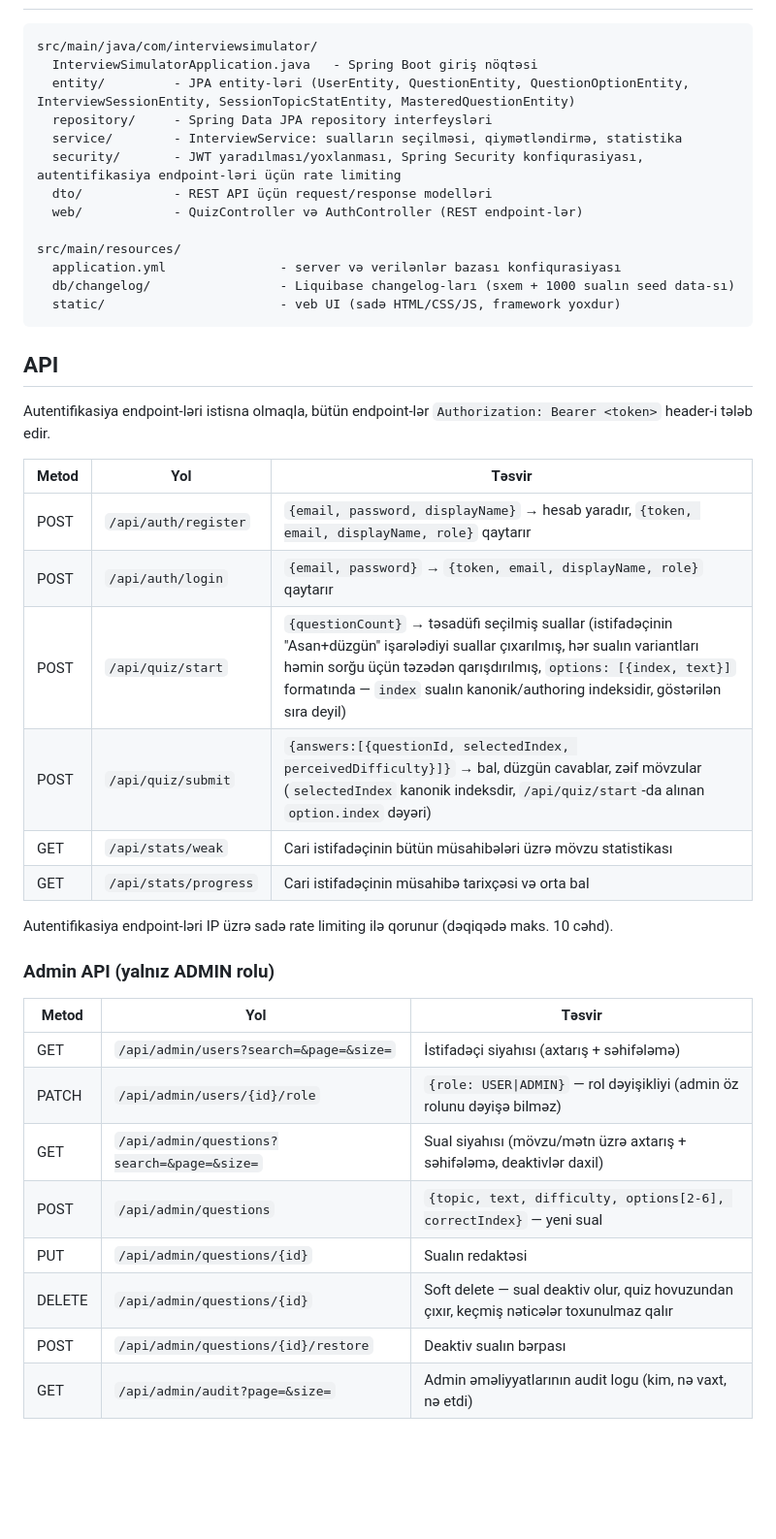
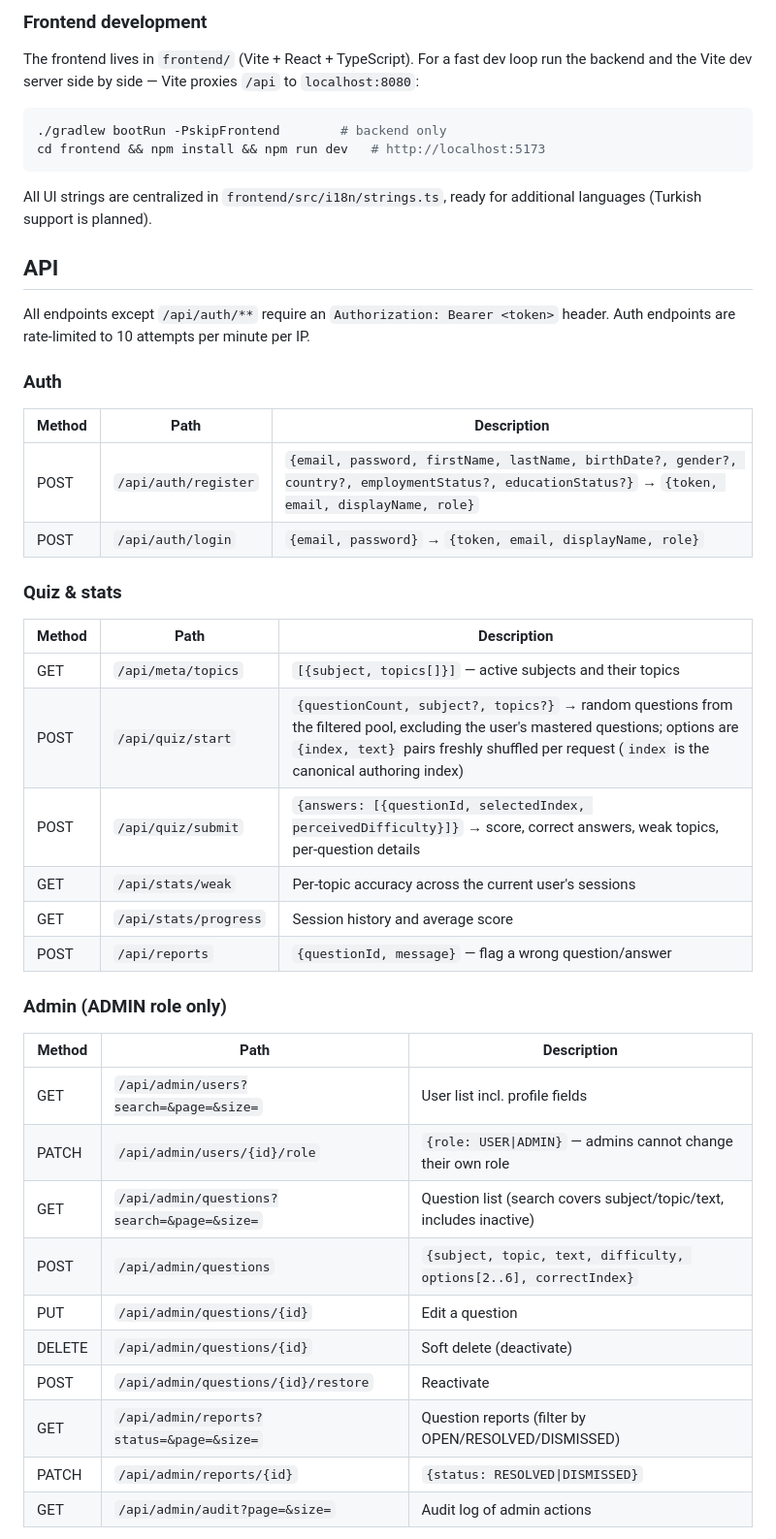
Before and after one commit to samir-aghayev/Java-interview-simulator, a Markdown page: README.md, the part around one of its changes. Shown at 97% size. Drawn GitHub-style; blank space fills up the shorter version.

````diff
--- a/README.md
+++ b/README.md
@@ -46,45 +72,52 @@ Java texniki müsahibəsini brauzerdə simulyasiya edən veb tətbiq.
 
+### Frontend development
+
+The frontend lives in `frontend/` (Vite + React + TypeScript). For a fast dev loop run the
+backend and the Vite dev server side by side — Vite proxies `/api` to `localhost:8080`:
+
+```bash
+./gradlew bootRun -PskipFrontend        # backend only
+cd frontend && npm install && npm run dev   # http://localhost:5173
 ```
-src/main/java/com/interviewsimulator/
-  InterviewSimulatorApplication.java   - Spring Boot giriş nöqtəsi
-  entity/         - JPA entity-ləri (UserEntity, QuestionEntity, QuestionOptionEntity, InterviewSessionEntity, SessionTopicStatEntity, MasteredQuestionEntity)
-  repository/     - Spring Data JPA repository interfeysləri
-  service/        - InterviewService: sualların seçilməsi, qiymətləndirmə, statistika
-  security/       - JWT yaradılması/yoxlanması, Spring Security konfiqurasiyası, autentifikasiya endpoint-ləri üçün rate limiting
-  dto/            - REST API üçün request/response modelləri
-  web/            - QuizController və AuthController (REST endpoint-lər)
 
-src/main/resources/
-  application.yml               - server və verilənlər bazası konfiqurasiyası
-  db/changelog/                 - Liquibase changelog-ları (sxem + 1000 sualın seed data-sı)
-  static/                       - veb UI (sadə HTML/CSS/JS, framework yoxdur)
-```
+All UI strings are centralized in `frontend/src/i18n/strings.ts`, ready for additional
+languages (Turkish support is planned).
 
 ## API
 
-Autentifikasiya endpoint-ləri istisna olmaqla, bütün endpoint-lər `Authorization: Bearer <token>` header-i tələb edir.
+All endpoints except `/api/auth/**` require an `Authorization: Bearer <token>` header.
+Auth endpoints are rate-limited to 10 attempts per minute per IP.
 
-| Metod | Yol | Təsvir |
+### Auth
+
+| Method | Path | Description |
 |---|---|---|
-| POST | `/api/auth/register` | `{email, password, displayName}` → hesab yaradır, `{token, email, displayName, role}` qaytarır |
-| POST | `/api/auth/login` | `{email, password}` → `{token, email, displayName, role}` qaytarır |
-| POST | `/api/quiz/start` | `{questionCount}` → təsadüfi seçilmiş suallar (istifadəçinin "Asan+düzgün" işarələdiyi suallar çıxarılmış, hər sualın variantları həmin sorğu üçün təzədən qarışdırılmış, `options: [{index, text}]` formatında — `index` sualın kanonik/authoring indeksidir, göstərilən sıra deyil) |
-| POST | `/api/quiz/submit` | `{answers:[{questionId, selectedIndex, perceivedDifficulty}]}` → bal, düzgün cavablar, zəif mövzular (`selectedIndex` kanonik indeksdir, `/api/quiz/start`-da alınan `option.index` dəyəri) |
-| GET | `/api/stats/weak` | Cari istifadəçinin bütün müsahibələri üzrə mövzu statistikası |
-| GET | `/api/stats/progress` | Cari istifadəçinin müsahibə tarixçəsi və orta bal |
+| POST | `/api/auth/register` | `{email, password, firstName, lastName, birthDate?, gender?, country?, employmentStatus?, educationStatus?}` → `{token, email, displayName, role}` |
+| POST | `/api/auth/login` | `{email, password}` → `{token, email, displayName, role}` |
 
-Autentifikasiya endpoint-ləri IP üzrə sadə rate limiting ilə qorunur (dəqiqədə maks. 10 cəhd).
+### Quiz & stats
 
-### Admin API (yalnız ADMIN rolu)
+| Method | Path | Description |
+|---|---|---|
+| GET | `/api/meta/topics` | `[{subject, topics[]}]` — active subjects and their topics |
+| POST | `/api/quiz/start` | `{questionCount, subject?, topics?}` → random questions from the filtered pool, excluding the user's mastered questions; options are `{index, text}` pairs freshly shuffled per request (`index` is the canonical authoring index) |
+| POST | `/api/quiz/submit` | `{answers: [{questionId, selectedIndex, perceivedDifficulty}]}` → score, correct answers, weak topics, per-question details |
+| GET | `/api/stats/weak` | Per-topic accuracy across the current user's sessions |
+| GET | `/api/stats/progress` | Session history and average score |
+| POST | `/api/reports` | `{questionId, message}` — flag a wrong question/answer |
 
-| Metod | Yol | Təsvir |
+### Admin (ADMIN role only)
+
+| Method | Path | Description |
 |---|---|---|
-| GET | `/api/admin/users?search=&page=&size=` | İstifadəçi siyahısı (axtarış + səhifələmə) |
-| PATCH | `/api/admin/users/{id}/role` | `{role: USER\|ADMIN}` — rol dəyişikliyi (admin öz rolunu dəyişə bilməz) |
-| GET | `/api/admin/questions?search=&page=&size=` | Sual siyahısı (mövzu/mətn üzrə axtarış + səhifələmə, deaktivlər daxil) |
-| POST | `/api/admin/questions` | `{topic, text, difficulty, options[2-6], correctIndex}` — yeni sual |
-| PUT | `/api/admin/questions/{id}` | Sualın redaktəsi |
-| DELETE | `/api/admin/questions/{id}` | Soft delete — sual deaktiv olur, quiz hovuzundan çıxır, keçmiş nəticələr toxunulmaz qalır |
-| POST | `/api/admin/questions/{id}/restore` | Deaktiv sualın bərpası |
-| GET | `/api/admin/audit?page=&size=` | Admin əməliyyatlarının audit logu (kim, nə vaxt, nə etdi) |
+| GET | `/api/admin/users?search=&page=&size=` | User list incl. profile fields |
+| PATCH | `/api/admin/users/{id}/role` | `{role: USER\|ADMIN}` — admins cannot change their own role |
+| GET | `/api/admin/questions?search=&page=&size=` | Question list (search covers subject/topic/text, includes inactive) |
+| POST | `/api/admin/questions` | `{subject, topic, text, difficulty, options[2..6], correctIndex}` |
+| PUT | `/api/admin/questions/{id}` | Edit a question |
+| DELETE | `/api/admin/questions/{id}` | Soft delete (deactivate) |
+| POST | `/api/admin/questions/{id}/restore` | Reactivate |
+| GET | `/api/admin/reports?status=&page=&size=` | Question reports (filter by OPEN/RESOLVED/DISMISSED) |
+| PATCH | `/api/admin/reports/{id}` | `{status: RESOLVED\|DISMISSED}` |
+| GET | `/api/admin/audit?page=&size=` | Audit log of admin actions |
 
````
Also changed, not shown: other parts of README.md (+70 -27 lines).
